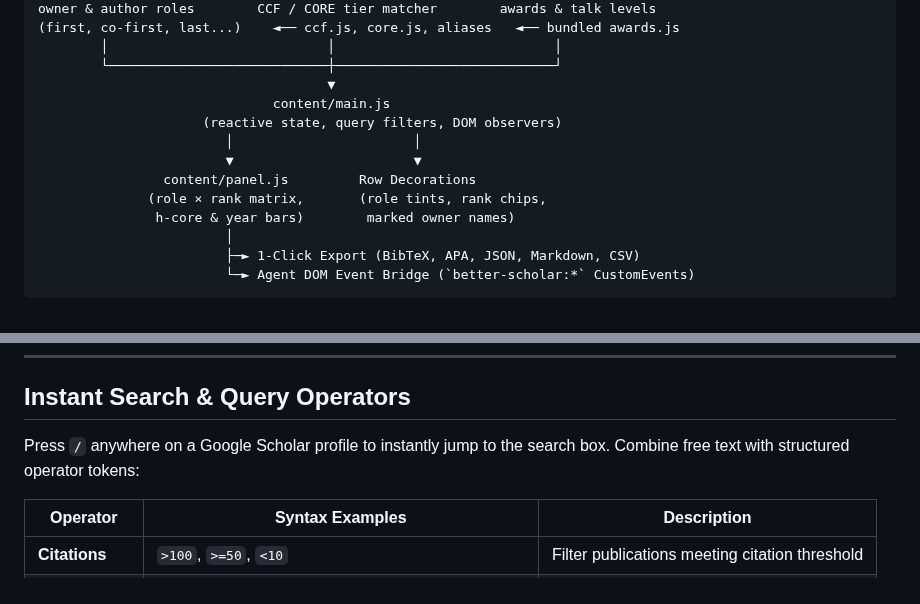
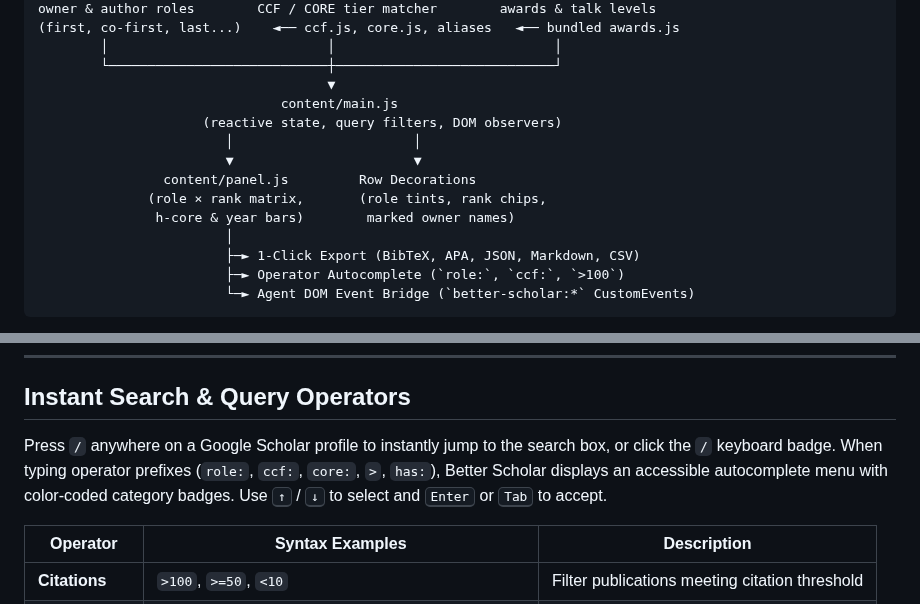
Before and after one commit to boyugou/better-scholar, a Markdown page: README.md, 2 parts joined by grey strips. Rendered like a GitHub page.

````diff
--- a/README.md
+++ b/README.md
@@ -65,7 +66,7 @@ owner & author roles        CCF / CORE tier matcher        awards & talk levels
         │                            │                            │
         └────────────────────────────┼────────────────────────────┘
                                      ▼
-                              content/main.js
+                               content/main.js
                      (reactive state, query filters, DOM observers)
                         │                       │
                         ▼                       ▼
@@ -74,6 +75,7 @@ owner & author roles        CCF / CORE tier matcher        awards & talk levels
                h-core & year bars)        marked owner names)
                         │
                         ├─► 1-Click Export (BibTeX, APA, JSON, Markdown, CSV)
+                        ├─► Operator Autocomplete (`role:`, `ccf:`, `>100`)
                         └─► Agent DOM Event Bridge (`better-scholar:*` CustomEvents)
 ```
 
@@ -107,7 +109,7 @@ The parsing core in `src/lib/` is completely **pure** (free of DOM and `chrome.*
 
 ## Instant Search & Query Operators
 
-Press `/` anywhere on a Google Scholar profile to instantly jump to the search box. Combine free text with structured operator tokens:
+Press `/` anywhere on a Google Scholar profile to instantly jump to the search box, or click the `/` keyboard badge. When typing operator prefixes (`role:`, `ccf:`, `core:`, `>`, `has:`), Better Scholar displays an accessible autocomplete menu with color-coded category badges. Use <kbd>↑</kbd> / <kbd>↓</kbd> to select and <kbd>Enter</kbd> or <kbd>Tab</kbd> to accept.
 
 | Operator | Syntax Examples | Description |
 |---|---|---|
````
Also changed, not shown: other parts of README.md (+5 -4 lines), README.zh-CN.md (+8 -6 lines), docs/settings.png, 3 other files.
